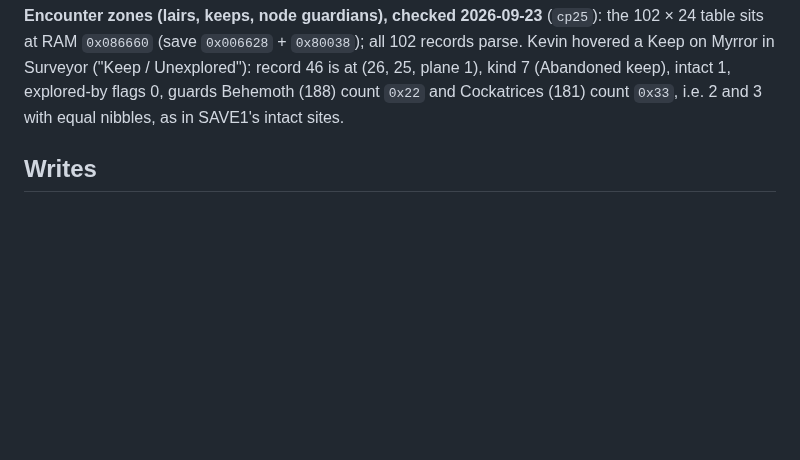
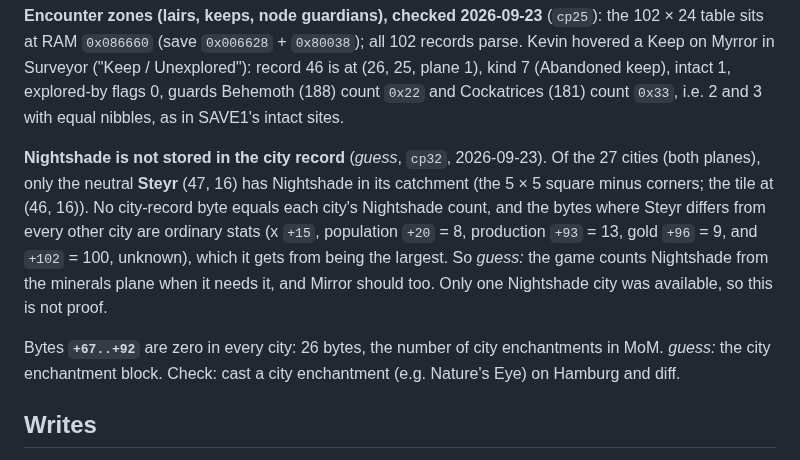
Before and after one commit to ApocryphaCipher/Mirror, a Markdown page: docs/reference/live-ram-map.md, the part around the change. Drawn GitHub-style; blank space fills up the shorter version.

Commit message:
docs: Nightshade isn't a city-record flag; +67..+92 likely city enchantments
Co-Authored-By: Claude Opus 5.5 <noreply@anthropic.com>

```diff
--- a/docs/reference/live-ram-map.md
+++ b/docs/reference/live-ram-map.md
@@ -118,6 +118,21 @@ Surveyor ("Keep / Unexplored"): record 46 is at (26, 25, plane 1),
 kind 7 (Abandoned keep), intact 1, explored-by flags 0, guards Behemoth
 (188) count `0x22` and Cockatrices (181) count `0x33`, i.e. 2 and 3 with
 equal nibbles, as in SAVE1's intact sites.
+
+**Nightshade is not stored in the city record** (*guess*, `cp32`,
+2026-09-23). Of the 27 cities (both planes), only the neutral **Steyr**
+(47, 16) has Nightshade in its catchment (the 5 × 5 square minus
+corners; the tile at (46, 16)). No city-record byte equals each city's
+Nightshade count, and the bytes where Steyr differs from every other
+city are ordinary stats (x `+15`, population `+20` = 8, production
+`+93` = 13, gold `+96` = 9, and `+102` = 100, unknown), which it gets
+from being the largest. So *guess:* the game counts Nightshade from the
+minerals plane when it needs it, and Mirror should too. Only one
+Nightshade city was available, so this is not proof.
+
+Bytes **`+67..+92`** are zero in every city: 26 bytes, the number of
+city enchantments in MoM. *guess:* the city enchantment block.
+Check: cast a city enchantment (e.g. Nature's Eye) on Hamburg and diff.
 
 ## Writes
 
```
